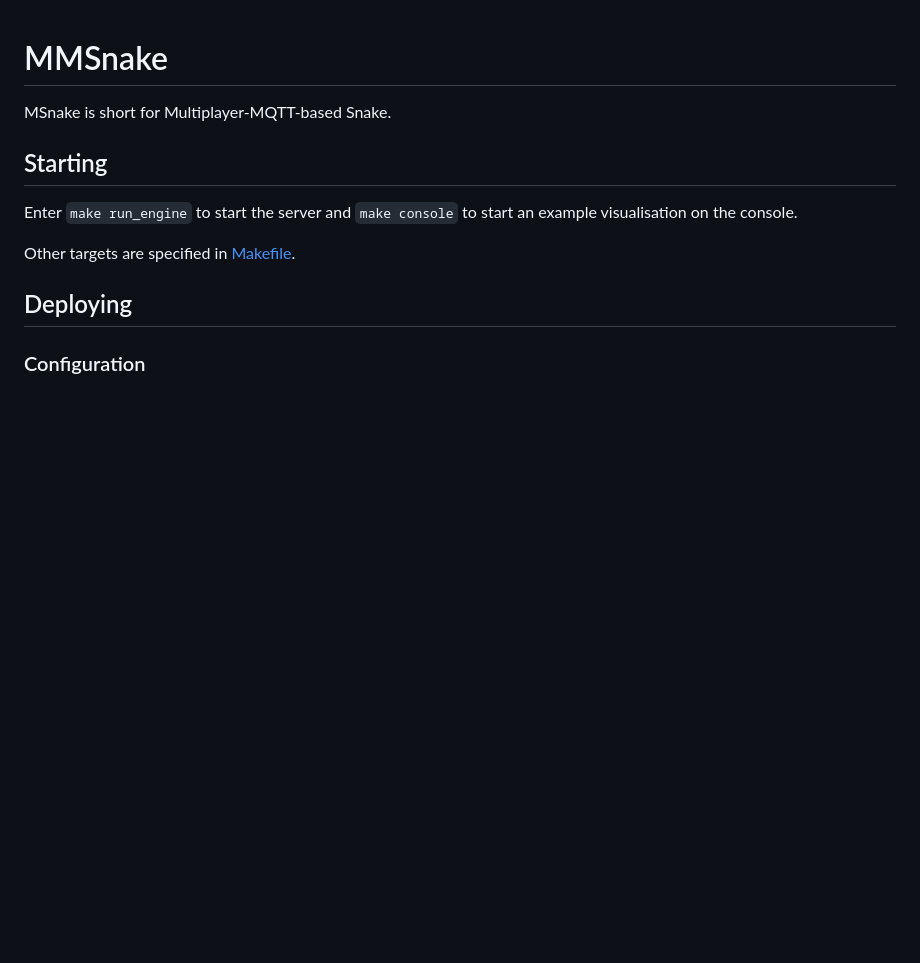
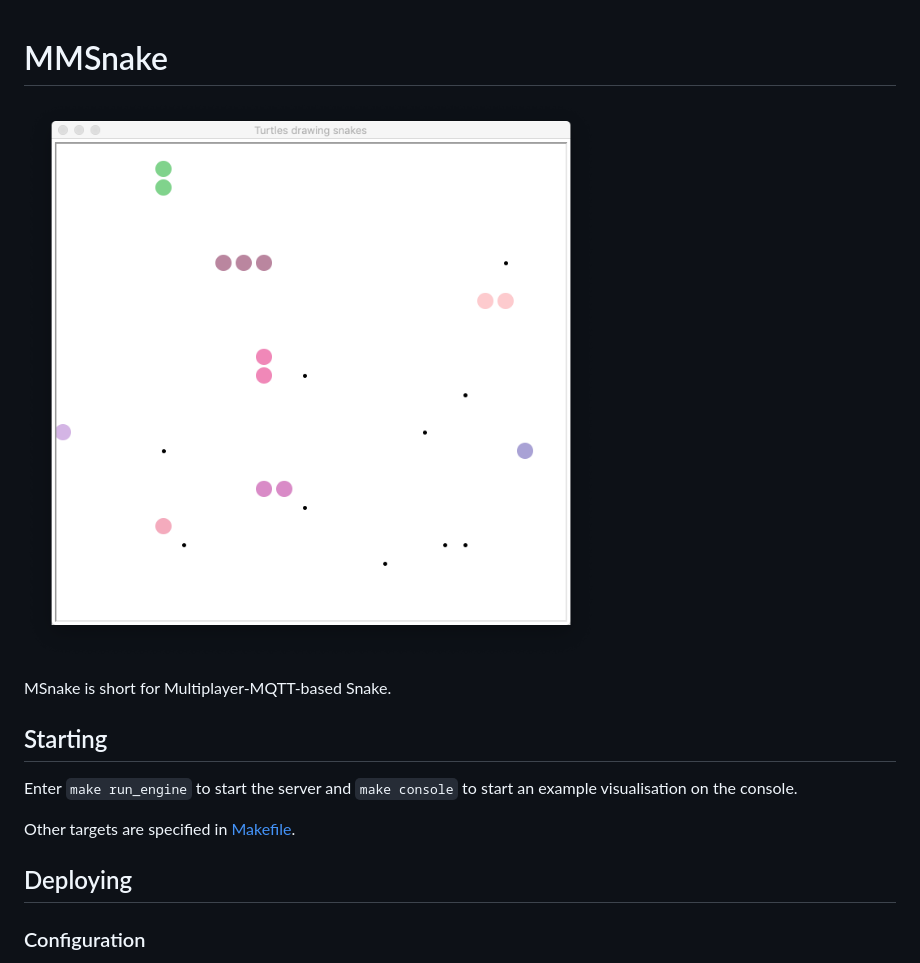
Before and after one commit to pintman/mmsnake, a Markdown page: README.md, the part around the change. Rendered like a GitHub page; pictures changed too: doc/mmsnake_turtlegui.png (added); blank space fills up the shorter version.

Commit message:
added screenshot

```diff
--- a/README.md
+++ b/README.md
@@ -1,4 +1,6 @@
 # MMSnake
+
+![screenshot](doc/mmsnake_turtlegui.png)
 
 MSnake is short for Multiplayer-MQTT-based Snake.
 
```
